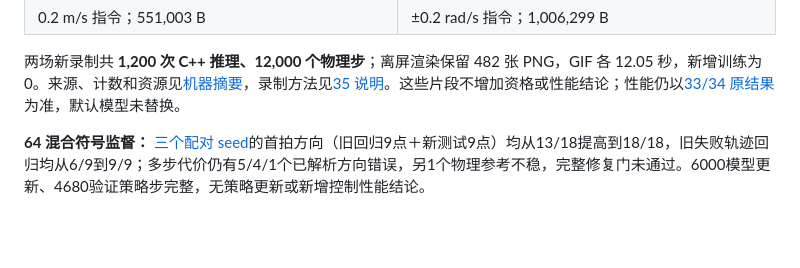
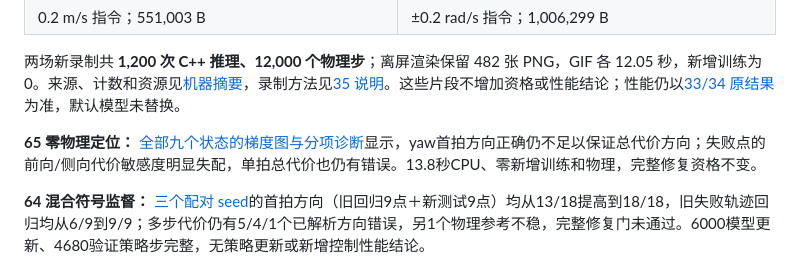
Before and after one commit to LYHrmer/ddt-d1-rl-lab, a Markdown page: README.md, the part around the change. GitHub-like rendering; blank space fills up the shorter version.

Commit message:
Publish complete cost-prefix diagnostics and all-point figure

```diff
--- a/README.md
+++ b/README.md
@@ -17,6 +17,8 @@
 | 0.2 m/s 指令；551,003 B | ±0.2 rad/s 指令；1,006,299 B |
 
 两场新录制共 **1,200 次 C++ 推理、12,000 个物理步**；离屏渲染保留 482 张 PNG，GIF 各 12.05 秒，新增训练为 0。来源、计数和资源见[机器摘要](reports/showcase35_results_20261022.json)，录制方法见[35 说明](docs/showcase35_capture.md)。这些片段不增加资格或性能结论；性能仍以[33/34 原结果](docs/cpp_reference34_results_20261018.md)为准，默认模型未替换。
+
+**65 零物理定位：** [全部九个状态的梯度图与分项诊断](docs/cost_prefix65_results_20261101.md)显示，yaw首拍方向正确仍不足以保证总代价方向；失败点的前向/侧向代价敏感度明显失配，单拍总代价也仍有错误。13.8秒CPU、零新增训练和物理，完整修复资格不变。
 
 **64 混合符号监督：** [三个配对 seed](docs/mixed_sign64_results_20261101.md)的首拍方向（旧回归9点＋新测试9点）均从13/18提高到18/18，旧失败轨迹回归均从6/9到9/9；多步代价仍有5/4/1个已解析方向错误，另1个物理参考不稳，完整修复门未通过。6000模型更新、4680验证策略步完整，无策略更新或新增控制性能结论。
 
```
Also changed, not shown: PORTFOLIO.md (+2 -0 lines), docs/cost_prefix65_results_20261101.md (added, +33 -0 lines), docs/assets/cost_prefix65/cost_prefix65_all_fresh.png (added), 4 other files.
